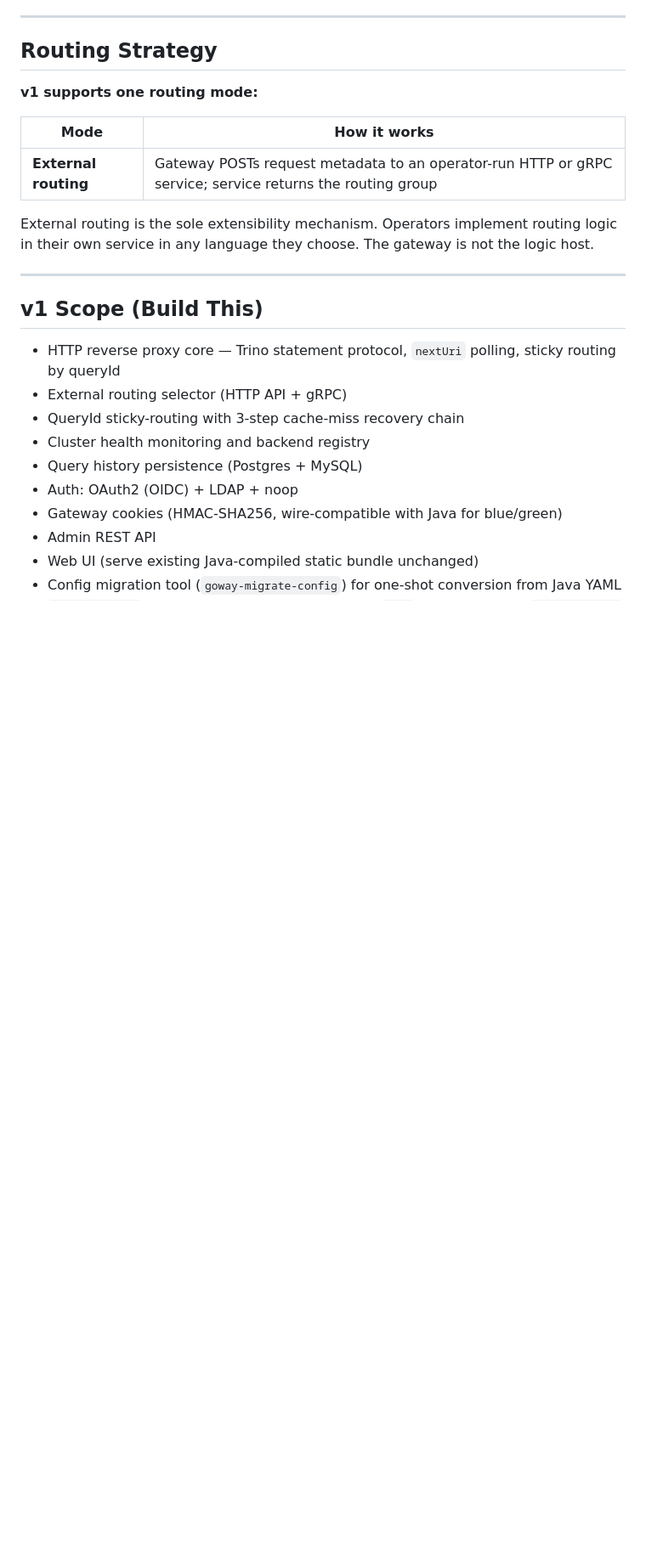
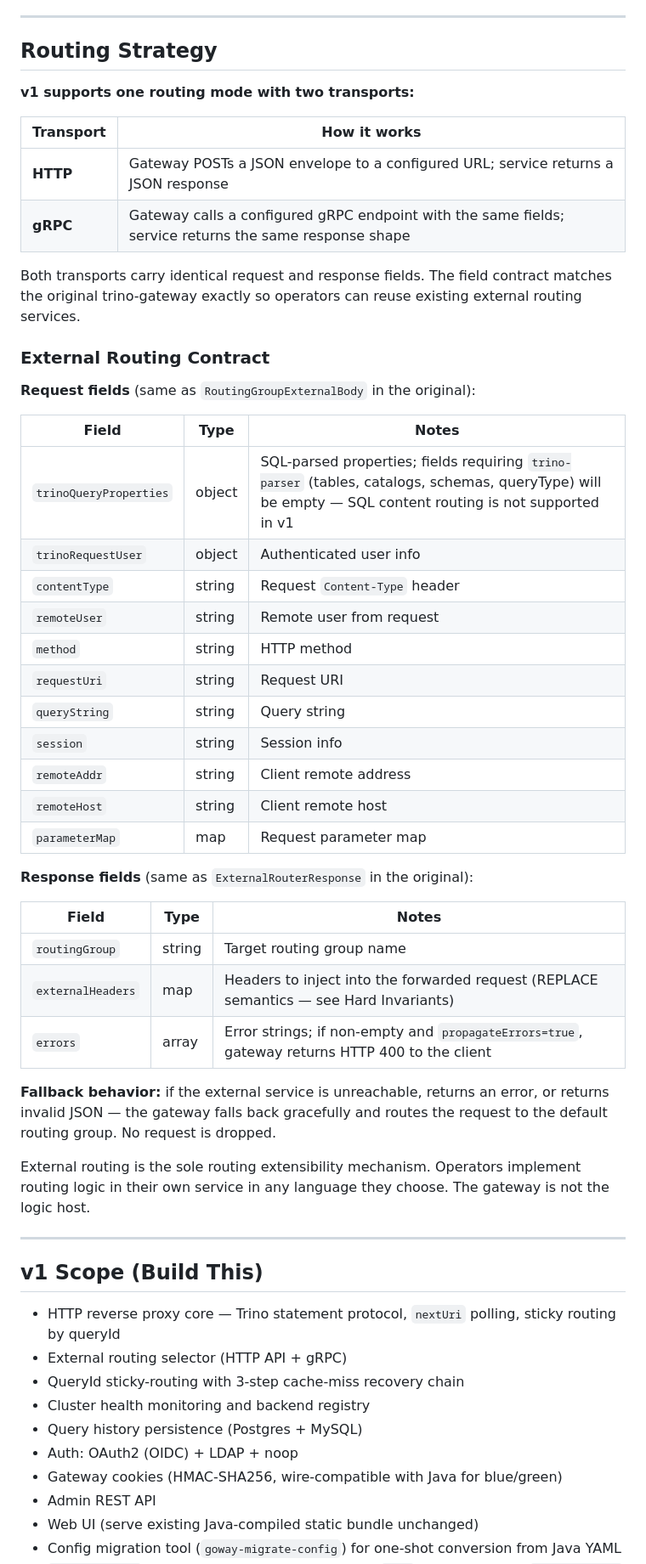
Before and after one commit to hclincode/trino-goway, a Markdown page: PRD.md, the part around the change. Shown at 85% size. Drawn GitHub-style; blank space fills up the shorter version.

Commit message:
Add HTTP+gRPC external routing with original field contract to v1 scope
PRD: expand Routing Strategy with full request/response field tables
matching Java RoutingGroupExternalBody / ExternalRouterResponse exactly.
Note which trinoQueryProperties sub-fields are empty without trino-parser.
Document fallback behavior and REPLACE semantics for externalHeaders.

TODO: Task 15 updated to pin exact JSON shapes for both transports.
Task 19 updated to implement both HTTP + gRPC with identical contract.

Co-Authored-By: Claude Sonnet 4.6 <noreply@anthropic.com>

```diff
--- a/PRD.md
+++ b/PRD.md
@@ -23,13 +23,44 @@
 
 ## Routing Strategy
 
-**v1 supports one routing mode:**
+**v1 supports one routing mode with two transports:**
 
-| Mode | How it works |
+| Transport | How it works |
 |---|---|
-| **External routing** | Gateway POSTs request metadata to an operator-run HTTP or gRPC service; service returns the routing group |
+| **HTTP** | Gateway POSTs a JSON envelope to a configured URL; service returns a JSON response |
+| **gRPC** | Gateway calls a configured gRPC endpoint with the same fields; service returns the same response shape |
 
-External routing is the sole extensibility mechanism. Operators implement routing logic in their own service in any language they choose. The gateway is not the logic host.
+Both transports carry identical request and response fields. The field contract matches the original trino-gateway exactly so operators can reuse existing external routing services.
+
+### External Routing Contract
+
+**Request fields** (same as `RoutingGroupExternalBody` in the original):
+
+| Field | Type | Notes |
+|---|---|---|
+| `trinoQueryProperties` | object | SQL-parsed properties; fields requiring `trino-parser` (tables, catalogs, schemas, queryType) will be empty — SQL content routing is not supported in v1 |
+| `trinoRequestUser` | object | Authenticated user info |
+| `contentType` | string | Request `Content-Type` header |
+| `remoteUser` | string | Remote user from request |
+| `method` | string | HTTP method |
+| `requestUri` | string | Request URI |
+| `queryString` | string | Query string |
+| `session` | string | Session info |
+| `remoteAddr` | string | Client remote address |
+| `remoteHost` | string | Client remote host |
+| `parameterMap` | map | Request parameter map |
+
+**Response fields** (same as `ExternalRouterResponse` in the original):
+
+| Field | Type | Notes |
+|---|---|---|
+| `routingGroup` | string | Target routing group name |
+| `externalHeaders` | map | Headers to inject into the forwarded request (REPLACE semantics — see Hard Invariants) |
+| `errors` | array | Error strings; if non-empty and `propagateErrors=true`, gateway returns HTTP 400 to the client |
+
+**Fallback behavior:** if the external service is unreachable, returns an error, or returns invalid JSON — the gateway falls back gracefully and routes the request to the default routing group. No request is dropped.
+
+External routing is the sole routing extensibility mechanism. Operators implement routing logic in their own service in any language they choose. The gateway is not the logic host.
 
 ---
 
```
Also changed, not shown: TODO.md (+2 -2 lines).
